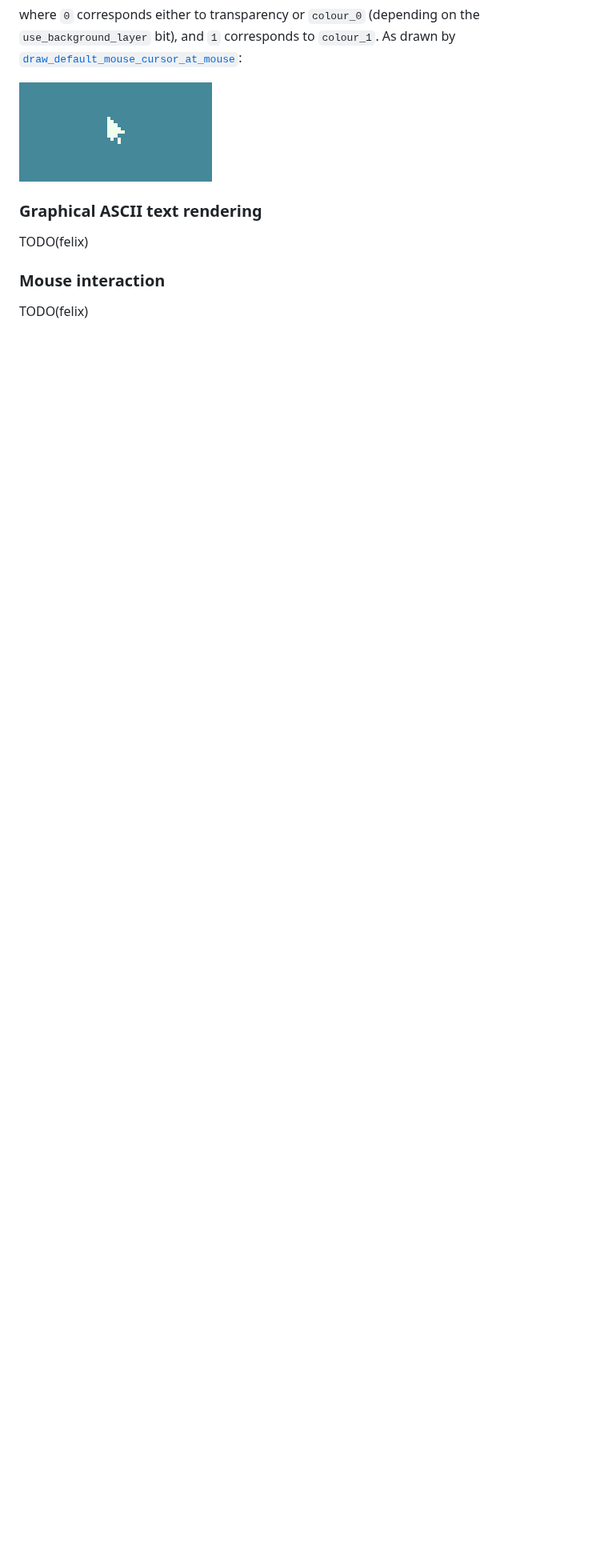
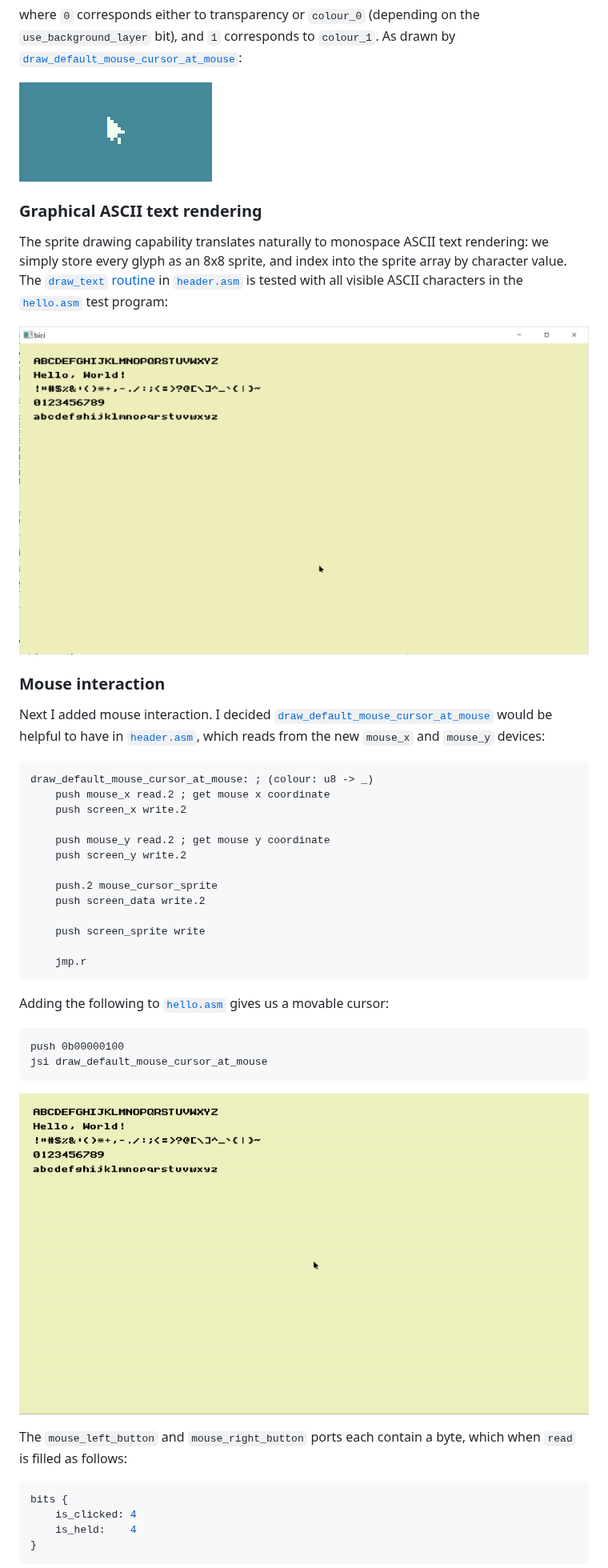
Before and after one commit to felix-u/bici, a Markdown page: README.md, the part around one of its changes. Shown at 80% size. Drawn GitHub-style; pictures changed too: assets/hello.gif (added), assets/hello.png (added); blank space fills up the shorter version.

Commit message:
mouse interaction section

````diff
--- a/README.md
+++ b/README.md
@@ -454,8 +454,42 @@ where `0` corresponds either to transparency or `colour_0` (depending on the `us
 
 ### Graphical ASCII text rendering
 
-TODO(felix)
+The sprite drawing capability translates naturally to monospace ASCII text rendering: we simply store every glyph as an 8x8 sprite, and index into the sprite array by character value. The [`draw_text` routine](https://github.com/felix-u/bici/blob/master/header.asm#L102) in [`header.asm`](./header.asm) is tested with all visible ASCII characters in the [`hello.asm`](./hello.asm) test program:
+
+![Screenshot of `hello.asm` running](./assets/hello.png)
 
 ### Mouse interaction
 
-TODO(felix)
+Next I added mouse interaction. I decided [`draw_default_mouse_cursor_at_mouse`](https://github.com/felix-u/bici/blob/master/header.asm#L172) would be helpful to have in [`header.asm`](./header.asm), which reads from the new `mouse_x` and `mouse_y` devices:
+```asm
+draw_default_mouse_cursor_at_mouse: ; (colour: u8 -> _)
+    push mouse_x read.2 ; get mouse x coordinate
+    push screen_x write.2
+
+    push mouse_y read.2 ; get mouse y coordinate
+    push screen_y write.2
+
+    push.2 mouse_cursor_sprite
+    push screen_data write.2
+
+    push screen_sprite write
+
+    jmp.r
+```
+
+Adding the following to [`hello.asm`](https://github.com/felix-u/bici/blob/master/hello.asm#L45) gives us a movable cursor:
+```asm
+push 0b00000100
+jsi draw_default_mouse_cursor_at_mouse
+```
+
+![Gif of `hello.asm` with dynamic mouse cursor](./assets/hello.gif)
+
+The `mouse_left_button` and `mouse_right_button` ports each contain a byte, which when `read` is filled as follows:
+```c
+bits {
+    is_clicked: 4
+    is_held:    4
+}
+```
+
````
Also changed, not shown: other parts of README.md (+34 -4 lines), assets/mouse.gif (added), 2 other files.
